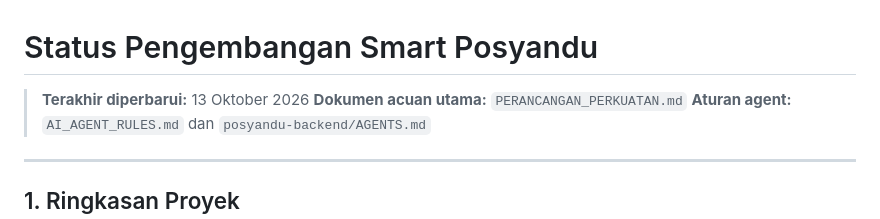
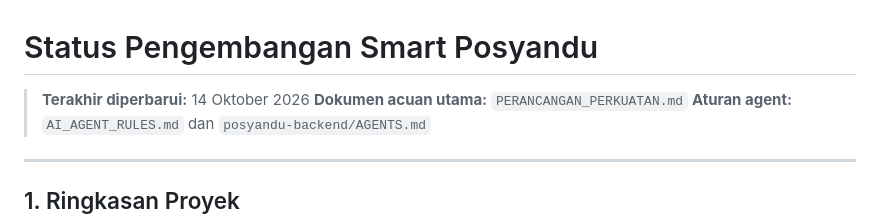
Before and after one commit to Kyy487/Posyandu_Mobile, a Markdown page: docs/STATUS_PENGEMBANGAN.md, the part around the change. Drawn GitHub-style.

Commit message:
Dokumentasi: centang Fase 1-4 dan perbarui tanggal status

```diff
--- a/docs/STATUS_PENGEMBANGAN.md
+++ b/docs/STATUS_PENGEMBANGAN.md
@@ -1,6 +1,6 @@
 # Status Pengembangan Smart Posyandu
 
-> **Terakhir diperbarui:** 13 Oktober 2026
+> **Terakhir diperbarui:** 14 Oktober 2026
 > **Dokumen acuan utama:** `PERANCANGAN_PERKUATAN.md`
 > **Aturan agent:** `AI_AGENT_RULES.md` dan `posyandu-backend/AGENTS.md`
 
```
Also changed, not shown: docs/PERANCANGAN_PERKUATAN.md (+18 -18 lines).
